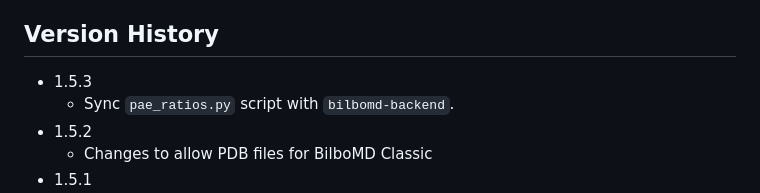
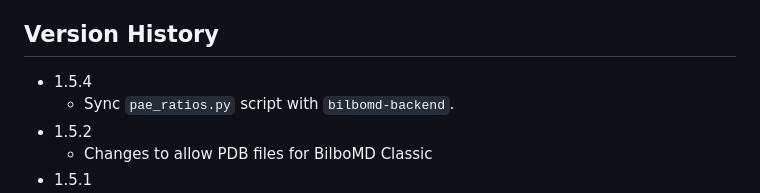
Before and after one commit to bl1231/bilbomd-worker, a Markdown page: README.md, the part around the change. Drawn GitHub-style.

```diff
--- a/README.md
+++ b/README.md
@@ -51,7 +51,7 @@ All of these env settings (and some others) reside in a single `.env` file that
 
 ## Version History
 
-- 1.5.3
+- 1.5.4
   - Sync `pae_ratios.py` script with `bilbomd-backend`.
 - 1.5.2
   - Changes to allow PDB files for BilboMD Classic
```
